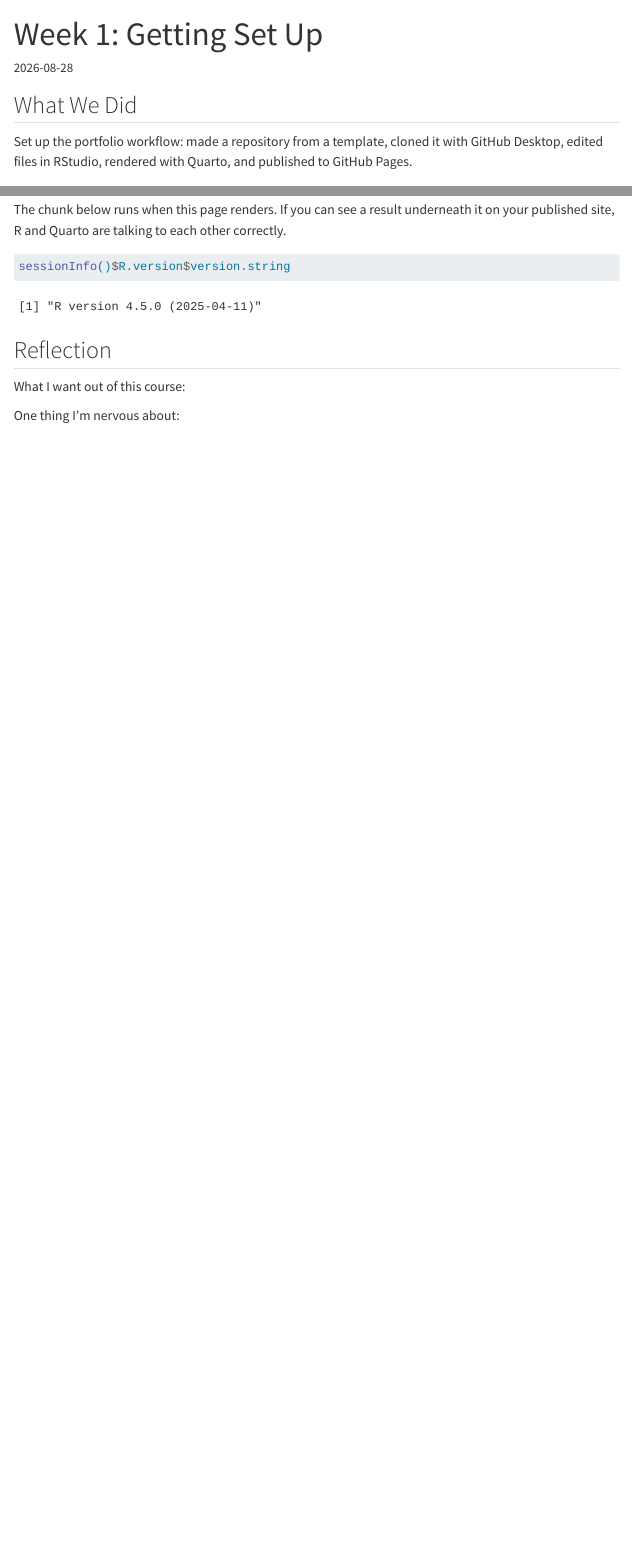
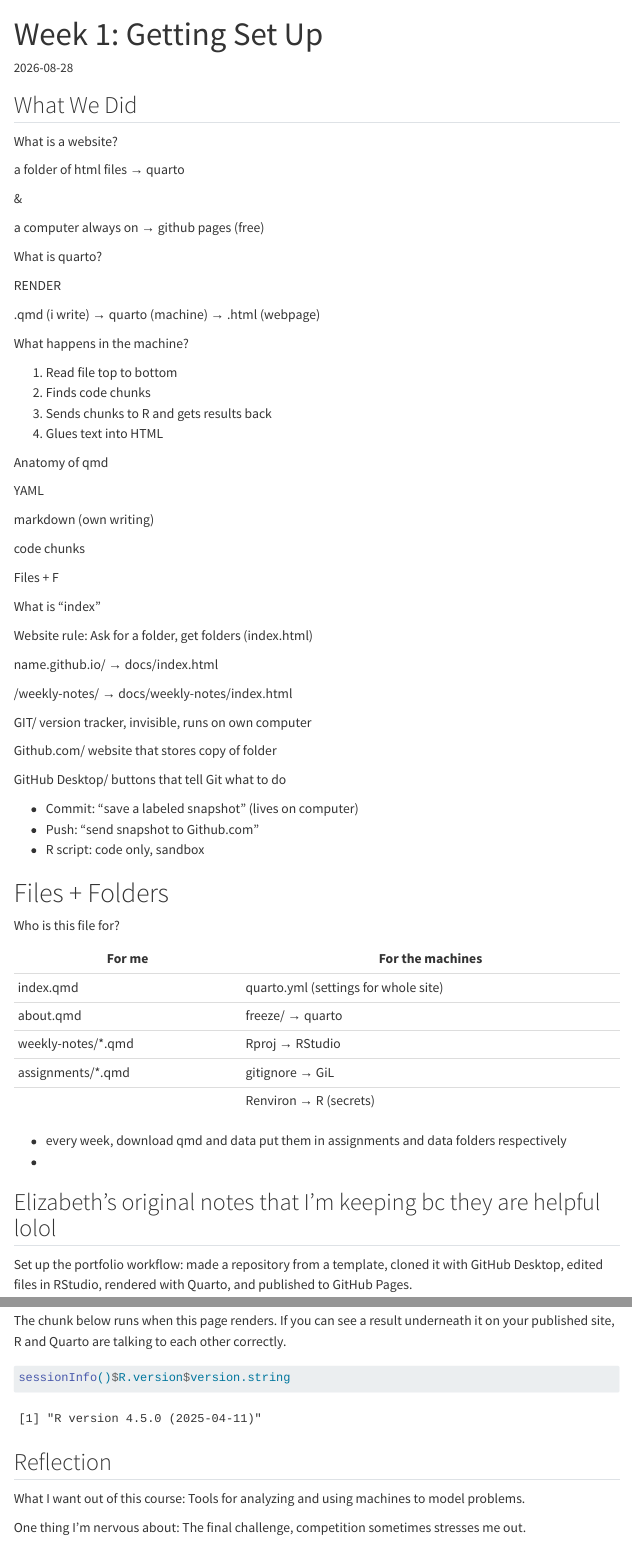
Before and after one commit to chloealimurong/MUSA-5080-portfolio, a Quarto document (weekly-notes/week-01.qmd): the page in a window 1100 px wide, from its top, and a second part further down, joined at a grey line. Rendered offline with R 4.5, knitr and Pandoc in place of Quarto, with nearby package versions; menus at the side of the page are left out.

Commit message:
added weekly notes and changed some about

```diff
--- a/about.qmd
+++ b/about.qmd
@@ -25,0 +24 @@ what drew you to urban spatial analytics, and what you're hoping to do with it.
+- GitHub: [@chloealimurong](https://github.com/chloealimurong)
--- a/weekly-notes/week-01.qmd
+++ b/weekly-notes/week-01.qmd
@@ -8,6 +8,70 @@ date: 2026-08-28
 
 <!-- CHANGE THIS: replace with your own notes -->
 
+What is a website?
+
+a folder of html files → quarto
+
+&
+
+a computer always on → github pages (free)
+
+What is quarto?
+
+RENDER
+
+.qmd (i write) → quarto (machine) → .html (webpage)
+
+What happens in the machine?
+
+1. Read file top to bottom
+2. Finds code chunks
+3. Sends chunks to R and gets results back
+4. Glues text into HTML
+
+Anatomy of qmd
+
+YAML
+
+markdown (own writing)
+
+code chunks
+
+Files + F
+
+What is “index”
+
+Website rule: Ask for a folder, get folders (index.html)
+
+name.github.io/ → docs/index.html
+
+/weekly-notes/ → docs/weekly-notes/index.html
+
+GIT/ version tracker, invisible, runs on own computer
+
+Github.com/ website that stores copy of folder
+
+GitHub Desktop/ buttons that tell Git what to do
+
+- Commit: “save a labeled snapshot” (lives on computer)
+- Push: “send snapshot to Github.com”
+- R script: code only, sandbox
+
+# Files + Folders
+
+Who is this file for?
+
+| For me | For the machines |
+| --- | --- |
+| index.qmd | quarto.yml (settings for whole site) |
+| about.qmd | freeze/ → quarto |
+| weekly-notes/*.qmd | Rproj → RStudio |
+| assignments/*.qmd | gitignore → GiL |
+|  | Renviron → R (secrets) |
+- every week, download qmd and data put them in assignments and data folders respectively
+-
+
+## Elizabeth's original notes that I'm keeping bc they are helpful lolol
 Set up the portfolio workflow: made a repository from a template, cloned it with
 GitHub Desktop, edited files in RStudio, rendered with Quarto, and published to
 GitHub Pages.
@@ -35,9 +99,9 @@ sessionInfo()$R.version$version.string
 
 <!-- CHANGE THIS: 3-4 sentences -->
 
-What I want out of this course:
+What I want out of this course: Tools for analyzing and using machines to model problems.
 
-One thing I'm nervous about:
+One thing I'm nervous about: The final challenge, competition sometimes stresses me out.
 
 ## Questions I Still Have
 
```
Also changed, not shown: index.qmd (+3 -3 lines), docs/search.json, about.qmd (8 more changed lines), weekly-notes/week-01.qmd (3 more changed lines), 6 other files.
